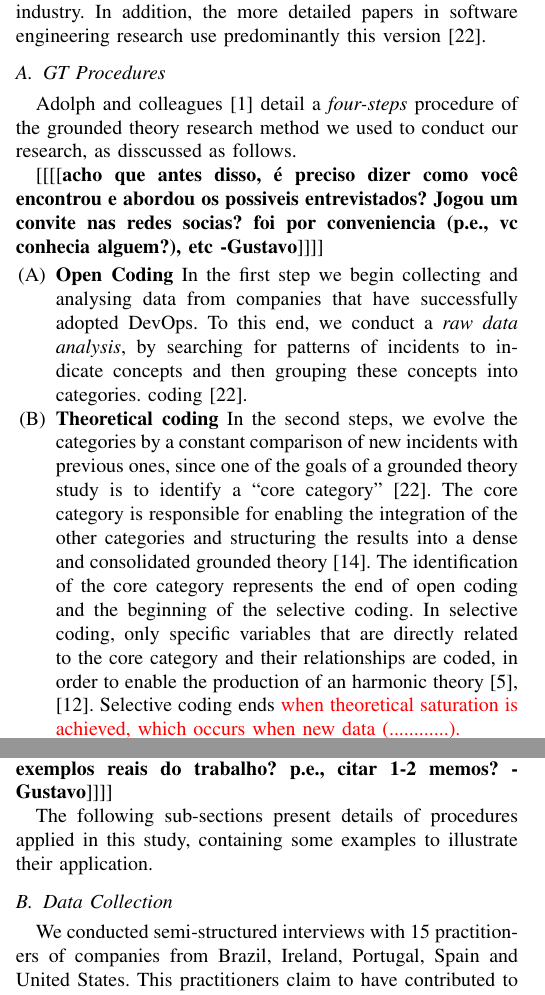
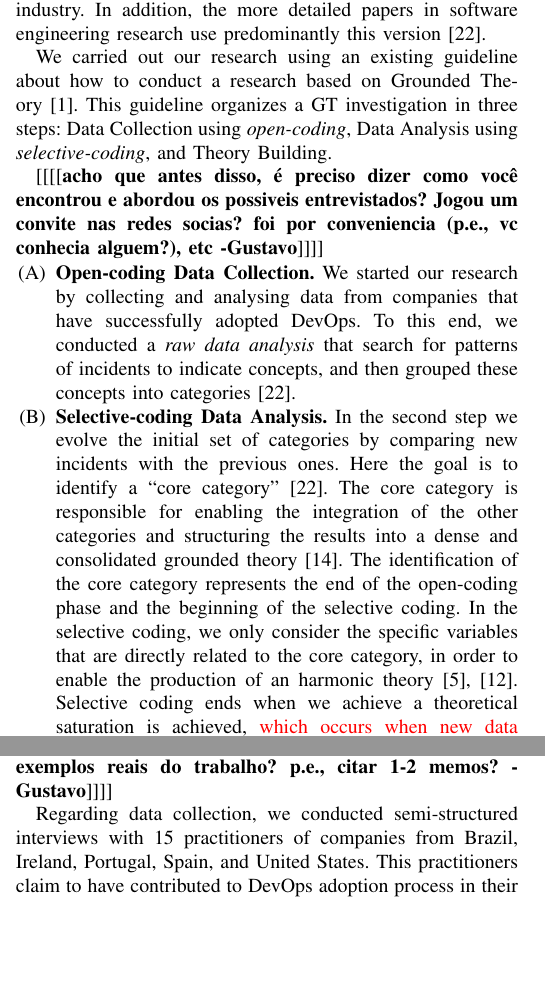
Before and after one commit to wweellddeerr/devops-esem, a LaTeX paper (main.tex, which reads methodology.tex): two parts of the columns of page 3 of 10, joined at a grey line, cut so that both start at the same text, the shorter picture padded with empty space. Compiled offline with pdfLaTeX; a missing font is replaced by an installed copy or a similar font; a LaTeX package or settings file that is missing is left out.

Commit message:
mais uma revisao da metodologia

```diff
--- a/methodology.tex
+++ b/methodology.tex
@@ -47,7 +47,7 @@ version. We actually started from an area of interest: successfully DevOps adopt
 in industry. In addition, the more detailed papers in
 software engineering research use predominantly this version~\cite{stol2016grounded}.
 
-\subsection{GT Procedures}
+% \subsection{GT Procedures}
 
 % In Figure~\ref{fig1}, reproduced from the study of Adolph and colleagues~\cite{adolph2011using}, shows the procedure of the grounded theory research methods followed in the conduction of this
 % research.
@@ -61,30 +61,34 @@ software engineering research use predominantly this version~\cite{stol2016groun
 
 % This figure depicts four main steps (enumerated as A -- D).
 
-Adolph and colleagues~\cite{adolph2011using} detail a \emph{four-steps} procedure
-of the grounded theory research method we used to conduct our
-research, as disscussed as follows.
+We carried out our research using an existing
+guideline about how to conduct a research based on
+Grounded Theory~\cite{adolph2011using}. This guideline organizes
+a GT investigation in three steps: Data Collection using \emph{open-coding},
+Data Analysis using \emph{selective-coding}, and Theory Building.
+
 
 \gnote{acho que antes disso, é preciso dizer como você encontrou e abordou
 os possiveis entrevistados? Jogou um convite nas redes socias? foi por
 conveniencia (p.e., vc conhecia alguem?), etc}
 
 \begin{enumerate}[label=(\Alph*)]
-\item {\bf Open Coding} In the first step we begin collecting and analysing data from
-  companies that have successfully adopted DevOps. To this end, we conduct a
-  \emph{raw data analysis}, by searching for patterns of incidents to indicate concepts  and
-  then grouping these concepts into categories.
-coding~\cite{stol2016grounded}.
+\item {\bf Open-coding Data Collection.} We started our research
+  by collecting and analysing data from companies that have successfully adopted DevOps.
+  To this end, we conducted a \emph{raw data analysis} that search for patterns of
+  incidents to indicate concepts,  and then grouped these concepts into
+  categories~\cite{stol2016grounded}.
 
-\item {\bf Theoretical coding} In the second steps, we evolve the categories
-  by a constant comparison of new incidents with previous ones, since one of the
-  goals of a grounded theory study is to identify a ``core category''~\cite{stol2016grounded}.
+\item {\bf Selective-coding Data Analysis.} In the second step we evolve
+  the initial set of
+  categories by comparing new incidents with the previous ones. Here the goal is
+  to identify a ``core category''~\cite{stol2016grounded}.
   The core category is responsible for enabling the integration of the other
   categories and structuring the results into a dense and consolidated grounded
   theory~\cite{jantunen2014using}. The identification of the core category
-  represents the end of open coding and the beginning of the selective coding.
-  In selective coding, only specific variables that are directly related to the core category
-  and their relationships are coded, in order to enable the production of an harmonic
-  theory~\cite{coleman2007using,hoda2011impact}. Selective coding ends {\color{red}when theoretical
-  saturation is achieved, which occurs when new data (............).}
+  represents the end of the open-coding phase and the beginning of the selective coding.
+  In the selective coding, we only consider the specific variables that are directly
+  related to the core category, in order to enable the production of an harmonic
+  theory~\cite{coleman2007using,hoda2011impact}. Selective coding ends when we
+  achieve a theoretical saturation is achieved, {\color{red}which occurs when new data (............).}
 
@@ -100,10 +108,11 @@ relationships~\cite{adolph2012reconciling}.
 \gnote{para cada um dos itens acima, poderiamos colocar exemplos reais
 do trabalho? p.e., citar 1-2 memos?}
 
-The following sub-sections present details of procedures applied in this study,
-containing some examples to illustrate their application.
+% The following sub-sections present details of procedures applied in this study,
+% containing some examples to illustrate their application.
 
-\subsection{Data Collection}
-We conducted semi-structured interviews with 15 practitioners of companies from
-Brazil, Ireland, Portugal, Spain and United States. This practitioners claim
+% \subsection{Data Collection}
+
+Regarding data collection, we conducted semi-structured interviews with 15 practitioners of companies from
+Brazil, Ireland, Portugal, Spain, and United States. This practitioners claim
 to have contributed to DevOps adoption process in their companies. Participants
```
Also changed, not shown: methodology.tex (59 more changed lines).
